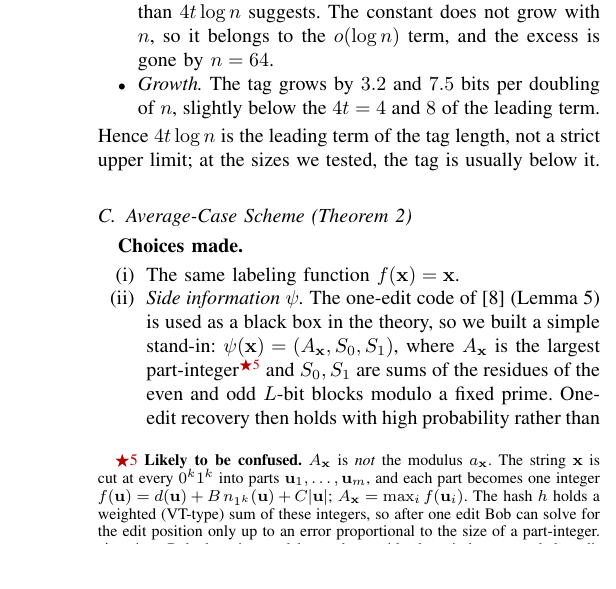
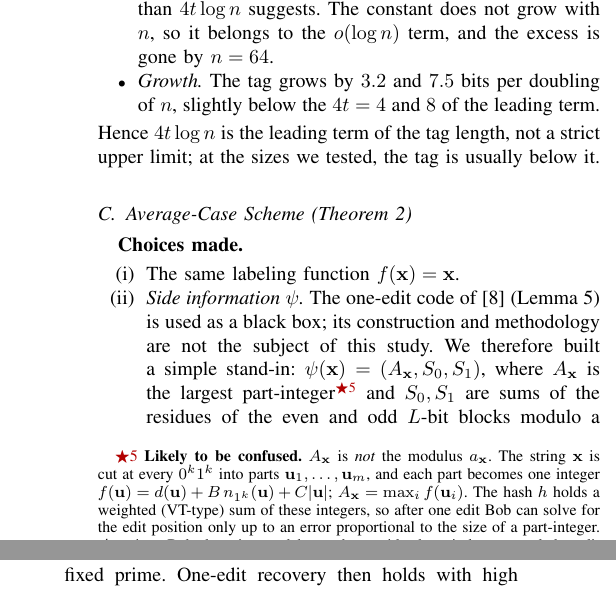
Before and after one commit to aditidure/document-exchange, a LaTeX paper (report/report.tex): part of one column of page 6 of 11 before the commit and two parts of the columns of page 6 of 11 after it, the two joined at a grey line, cut so that both start at the same text. Compiled offline with pdfLaTeX; a missing font is replaced by an installed copy or a similar font; a LaTeX package or settings file that is missing is left out.

Commit message:
State that psi is used as a black box

```diff
--- a/report/report.tex
+++ b/report/report.tex
@@ -471,7 +471,7 @@ Hence $4t\log n$ is the leading term of the tag length, not a strict upper limit
 \textbf{Choices made.}
 \begin{enumerate}
 \item[(i)] The same labeling function $f(\bx)=\bx$.
-\item[(ii)] \emph{Side information $\psi$.} The one-edit code of~\cite{li22} (Lemma~\ref{lem:onecode}) is used as a black box in the theory, so we built a simple stand-in: $\psi(\bx)=(A_{\bx},S_0,S_1)$, where $A_{\bx}$ is the largest part-integer\confuse{$A_{\bx}$ is \emph{not} the modulus $a_{\bx}$. The string $\bx$ is cut at every $0^k1^k$ into parts $\bu_1,\dots,\bu_m$, and each part becomes one integer $f(\bu)=d(\bu)+B\,n_{1^k}(\bu)+C|\bu|$; $A_{\bx}=\max_i f(\bu_i)$. The hash $h$ holds a weighted (VT-type) sum of these integers, so after one edit Bob can solve for the edit position only up to an error proportional to the size of a part-integer. $A_{\bx}$ gives Bob that size, and hence how wide the window around the edit must be. Since every part has at most $\delta$ bits, $A_{\bx}\le8C\delta$, so it costs only $O(\log\log n)$ bits.} and $S_0,S_1$ are sums of the residues of the even and odd $L$-bit blocks modulo a fixed prime. One-edit recovery then holds with high probability rather than always, but decoding of the full scheme stays correct, since $\psi$ is used only to filter candidates. We use $L=8192$ ($k=1$) and $L=16384$ ($k=2$).
+\item[(ii)] \emph{Side information $\psi$.} The one-edit code of~\cite{li22} (Lemma~\ref{lem:onecode}) is used as a black box; its construction and methodology are not the subject of this study. We therefore built a simple stand-in: $\psi(\bx)=(A_{\bx},S_0,S_1)$, where $A_{\bx}$ is the largest part-integer\confuse{$A_{\bx}$ is \emph{not} the modulus $a_{\bx}$. The string $\bx$ is cut at every $0^k1^k$ into parts $\bu_1,\dots,\bu_m$, and each part becomes one integer $f(\bu)=d(\bu)+B\,n_{1^k}(\bu)+C|\bu|$; $A_{\bx}=\max_i f(\bu_i)$. The hash $h$ holds a weighted (VT-type) sum of these integers, so after one edit Bob can solve for the edit position only up to an error proportional to the size of a part-integer. $A_{\bx}$ gives Bob that size, and hence how wide the window around the edit must be. Since every part has at most $\delta$ bits, $A_{\bx}\le8C\delta$, so it costs only $O(\log\log n)$ bits.} and $S_0,S_1$ are sums of the residues of the even and odd $L$-bit blocks modulo a fixed prime. One-edit recovery then holds with high probability rather than always, but decoding of the full scheme stays correct, since $\psi$ is used only to filter candidates. We use $L=8192$ ($k=1$) and $L=16384$ ($k=2$).
 \item[(iii)] \emph{Restricted ball.} $\Ct(\bx)$ keeps the strings of $\C(\bx)$ that are dense and have the same $h$ and the same $\psi$, as Lemma~\ref{lem:restricted} requires.
 \item[(iv)] \emph{Density threshold.} The paper's $\delta=k2^{2k+3}\log n$ exceeds $n$ for $n<256$ ($k=1$), so every string we can encode is dense; the unit tests use a small $\delta$ to also exercise the non-dense branch.
 \end{enumerate}
```
Also changed, not shown: report/report.pdf.
